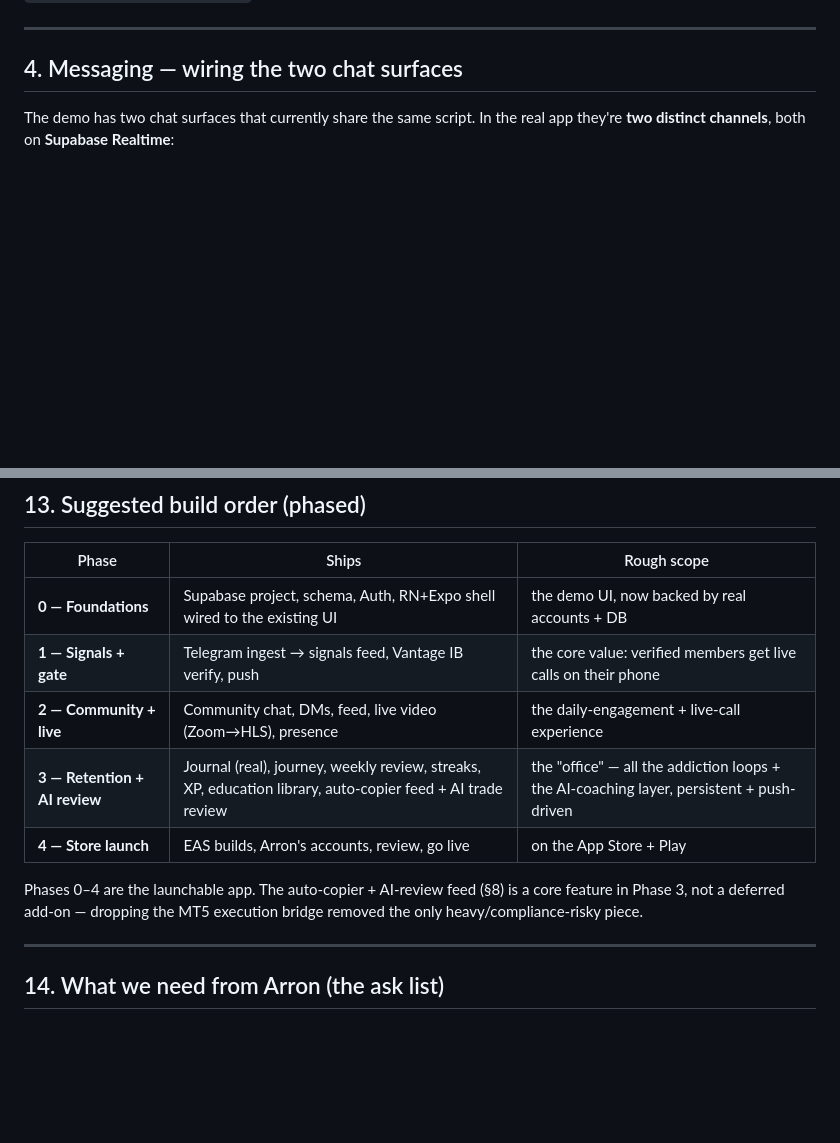
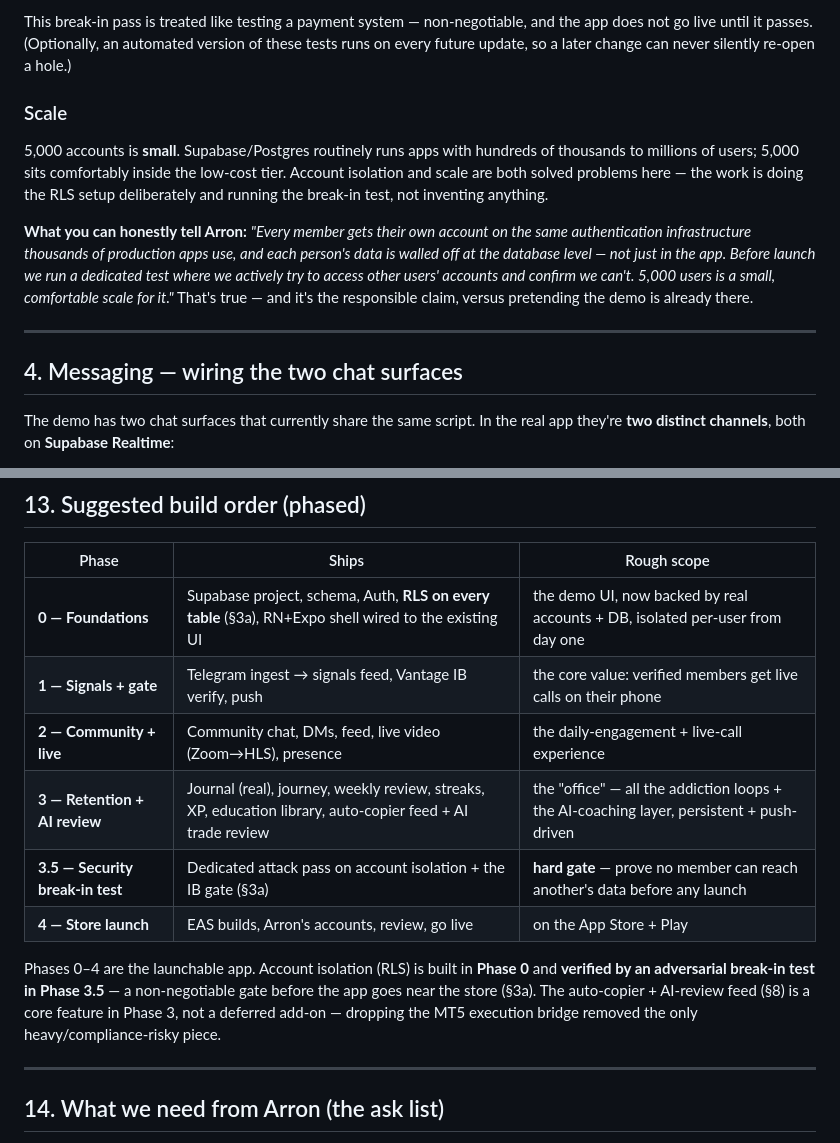
Before and after one commit to AireyAI/blakey-trades-app, a Markdown page: REAL_BUILD_FOUNDATIONS.md, 2 parts joined by grey strips. GitHub-like rendering; blank space fills up the shorter version.

```diff
--- a/REAL_BUILD_FOUNDATIONS.md
+++ b/REAL_BUILD_FOUNDATIONS.md
@@ -105,3 +173,18 @@ database, not just the UI.
+This break-in pass is treated like testing a payment system — non-negotiable, and the app does not go
+live until it passes. (Optionally, an automated version of these tests runs on every future update, so a
+later change can never silently re-open a hole.)
+
+### Scale
+5,000 accounts is **small**. Supabase/Postgres routinely runs apps with hundreds of thousands to
+millions of users; 5,000 sits comfortably inside the low-cost tier. Account isolation and scale are both
+solved problems here — the work is doing the RLS setup deliberately and running the break-in test, not
+inventing anything.
+
+**What you can honestly tell Arron:** *"Every member gets their own account on the same authentication
+infrastructure thousands of production apps use, and each person's data is walled off at the database
+level — not just in the app. Before launch we run a dedicated test where we actively try to access other
+users' accounts and confirm we can't. 5,000 users is a small, comfortable scale for it."* That's true —
+and it's the responsible claim, versus pretending the demo is already there.
 
 ---
 
@@ -292,14 +375,17 @@ The demo already shows this feature (the "Auto-copier" card → the AI-review fe
 
 | Phase | Ships | Rough scope |
 |---|---|---|
-| **0 — Foundations** | Supabase project, schema, Auth, RN+Expo shell wired to the existing UI | the demo UI, now backed by real accounts + DB |
+| **0 — Foundations** | Supabase project, schema, Auth, **RLS on every table** (§3a), RN+Expo shell wired to the existing UI | the demo UI, now backed by real accounts + DB, isolated per-user from day one |
 | **1 — Signals + gate** | Telegram ingest → signals feed, Vantage IB verify, push | the core value: verified members get live calls on their phone |
 | **2 — Community + live** | Community chat, DMs, feed, live video (Zoom→HLS), presence | the daily-engagement + live-call experience |
 | **3 — Retention + AI review** | Journal (real), journey, weekly review, streaks, XP, education library, auto-copier feed + AI trade review | the "office" — all the addiction loops + the AI-coaching layer, persistent + push-driven |
+| **3.5 — Security break-in test** | Dedicated attack pass on account isolation + the IB gate (§3a) | **hard gate** — prove no member can reach another's data before any launch |
 | **4 — Store launch** | EAS builds, Arron's accounts, review, go live | on the App Store + Play |
 
-Phases 0–4 are the launchable app. The auto-copier + AI-review feed (§8) is a core feature in Phase 3,
-not a deferred add-on — dropping the MT5 execution bridge removed the only heavy/compliance-risky piece.
+Phases 0–4 are the launchable app. Account isolation (RLS) is built in **Phase 0** and **verified by an
+adversarial break-in test in Phase 3.5** — a non-negotiable gate before the app goes near the store (§3a).
+The auto-copier + AI-review feed (§8) is a core feature in Phase 3, not a deferred add-on — dropping the
+MT5 execution bridge removed the only heavy/compliance-risky piece.
 
 ---
 
```
Also changed, not shown: other parts of REAL_BUILD_FOUNDATIONS.md (+68 -0 lines).
